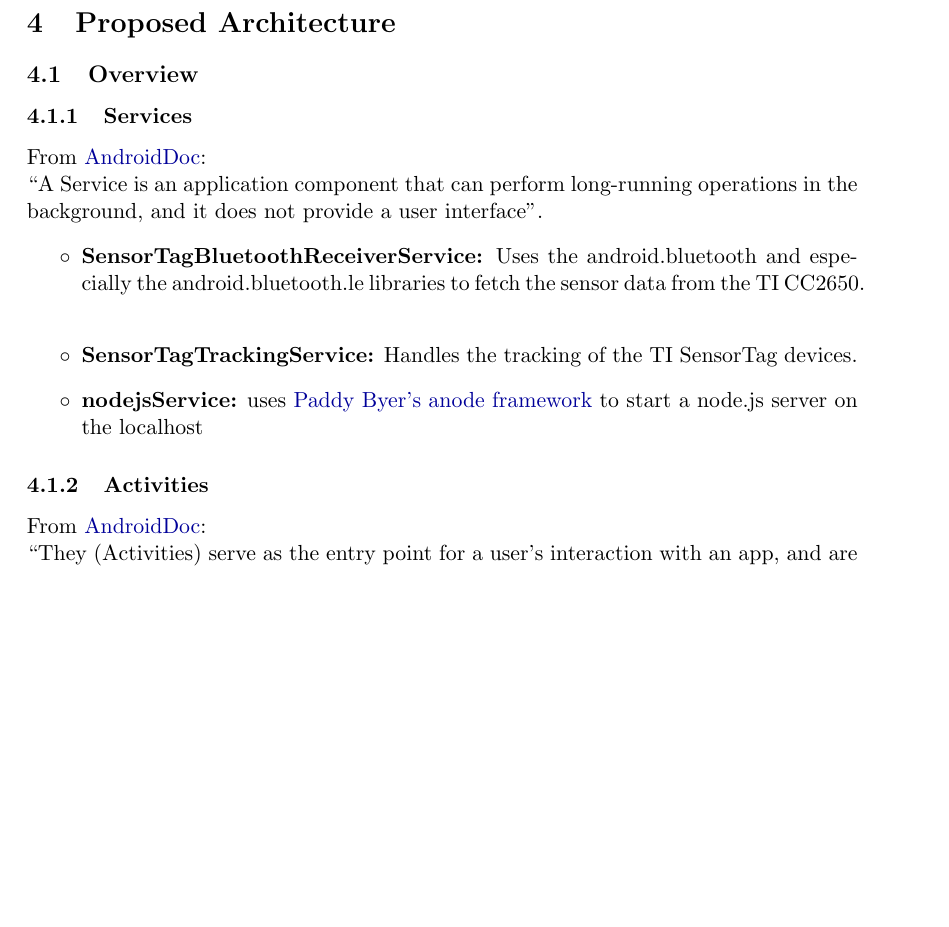
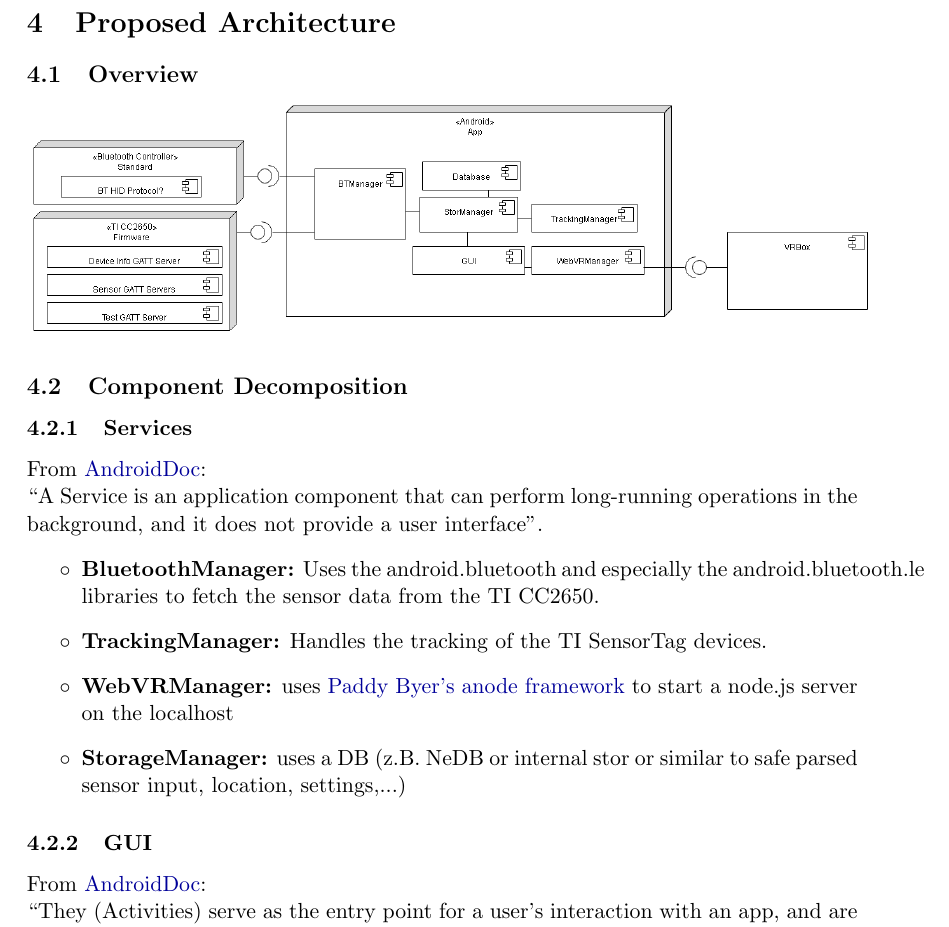
Before and after one commit to cubuc/SW-Projekt-5.1, a LaTeX document (doc/pflichtenheft/Pflichtenheft.tex, which reads doc/pflichtenheft/PH04-proparchi.tex): part of page 7 of 16, cut so that both start at the same text, the shorter picture padded with empty space. Compiled offline with pdfLaTeX.

Commit message:
added composite diagram

```diff
--- a/doc/pflichtenheft/PH04-proparchi.tex
+++ b/doc/pflichtenheft/PH04-proparchi.tex
@@ -1,18 +1,23 @@
 \section{Proposed Architecture}
 
 \subsection{Overview}
+
+\includegraphics[scale=0.35]{pics/composite_app.png}
+
+\subsection{Component Decomposition}
 
 \subsubsection{Services}
 From \href{https://developer.android.com/guide/components/services.html}{AndroidDoc}: \\
 ``A Service is an application component that can perform long-running operations in the background, and it does not provide a user interface''.
 \begin{itemize}
-  \item \textbf{SensorTagBluetoothReceiverService:} Uses the android.bluetooth and especially the android.bluetooth.le libraries to fetch the sensor data from the TI CC2650. \\
-  \item \textbf{SensorTagTrackingService:} Handles the tracking of the TI SensorTag devices.
-  \item \textbf{nodejsService:} uses \href{https://github.com/paddybyers/anode}{Paddy Byer's anode framework} to start a node.js server on the localhost
+  \item \textbf{BluetoothManager:} Uses the android.bluetooth and especially the android.bluetooth.le libraries to fetch the sensor data from the TI CC2650.
+  \item \textbf{TrackingManager:} Handles the tracking of the TI SensorTag devices.
+  \item \textbf{WebVRManager:} uses \href{https://github.com/paddybyers/anode}{Paddy Byer's anode framework} to start a node.js server on the localhost
+  \item \textbf{StorageManager:} uses a DB (z.B. NeDB or internal stor or similar to safe parsed sensor input, location, settings,...)
 \end{itemize}
 
 
-\subsubsection{Activities}
+\subsubsection{GUI}
 From \href{https://developer.android.com/guide/components/services.html}{AndroidDoc}: \\
 ``They (Activities) serve as the entry point for a user's interaction with an app, and are also central to how a user navigates within an app (as with the Back button) or between apps (as with the Recents button)''. \newline
 \begin{itemize}
```
Also changed, not shown: doc/pflichtenheft/Pflichtenheft.pdf, doc/pflichtenheft/pics/composite_app.png (added).
